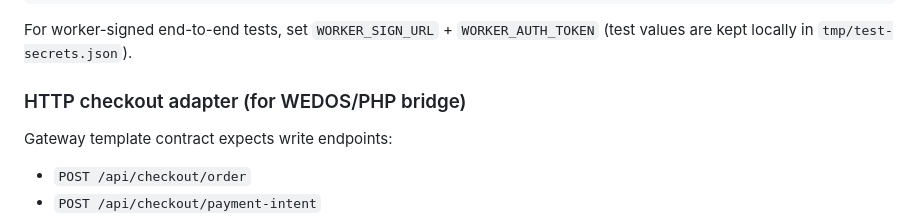
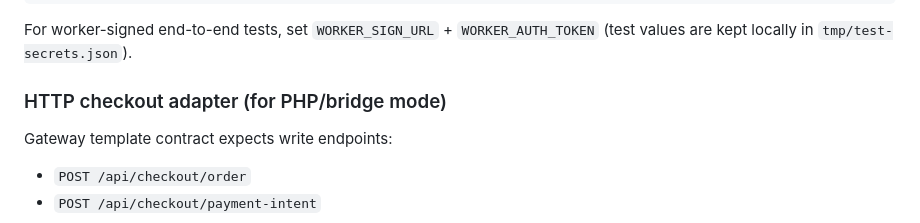
Before and after one commit to Vito416/blackcat-darkmesh-write, a Markdown page: README.md, the part around the change. Drawn GitHub-style.

Commit message:
docs(write): make checkout adapter wording hosting-neutral

```diff
--- a/README.md
+++ b/README.md
@@ -140,7 +140,7 @@ node scripts/cli/send_write_command.js
 
 For worker-signed end-to-end tests, set `WORKER_SIGN_URL` + `WORKER_AUTH_TOKEN` (test values are kept locally in `tmp/test-secrets.json`).
 
-### HTTP checkout adapter (for WEDOS/PHP bridge)
+### HTTP checkout adapter (for PHP/bridge mode)
 
 Gateway template contract expects write endpoints:
 - `POST /api/checkout/order`
```
